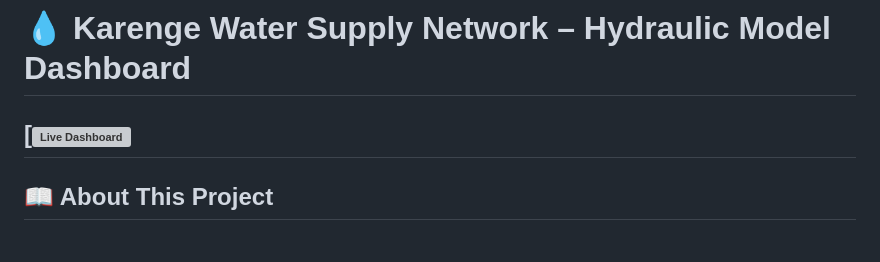
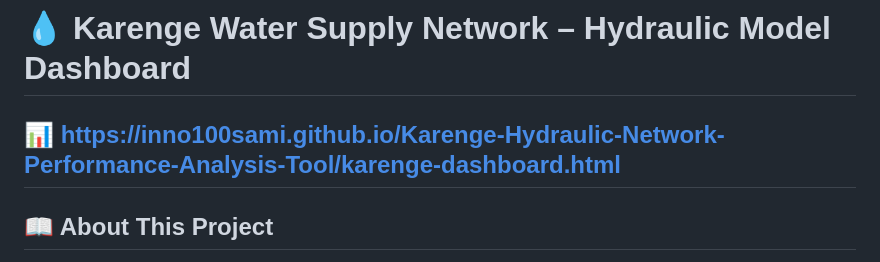
Before and after one commit to Inno100sami/Karenge-Hydraulic-Network-Performance-Analysis-Tool, a Markdown page: README.md, the part around the change. Rendered like a GitHub page; grey boxes are pictures that could not be loaded.

Commit message:
Fix dashboard link in README.md
Update dashboard link in README.

```diff
--- a/README.md
+++ b/README.md
@@ -1,6 +1,6 @@
 # 💧 Karenge Water Supply Network – Hydraulic Model Dashboard
 
-[![Live Dashboard](https://inno100sami.github.io/Karenge-Hydraulic-Network-Performance-Analysis-Tool/karenge-dashboard.html)
+📊 https://inno100sami.github.io/Karenge-Hydraulic-Network-Performance-Analysis-Tool/karenge-dashboard.html
 ---
 
 ## 📖 About This Project
```
